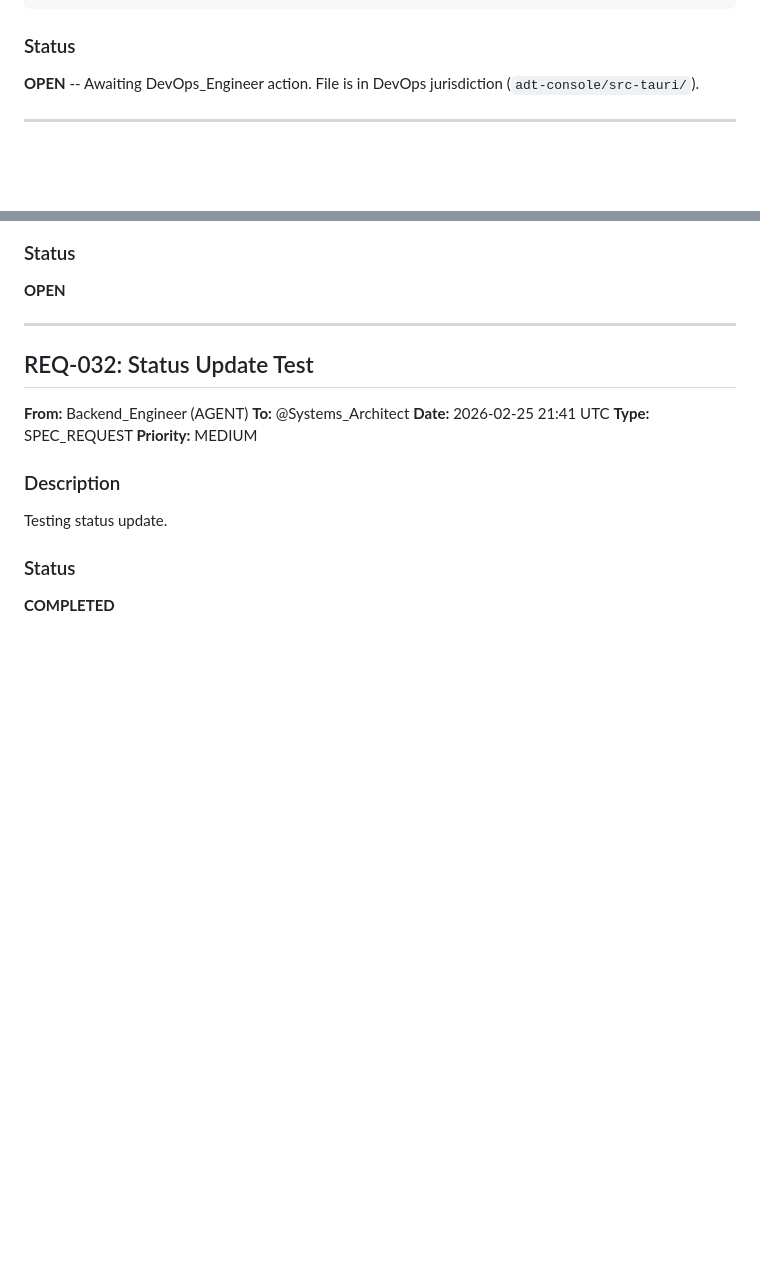
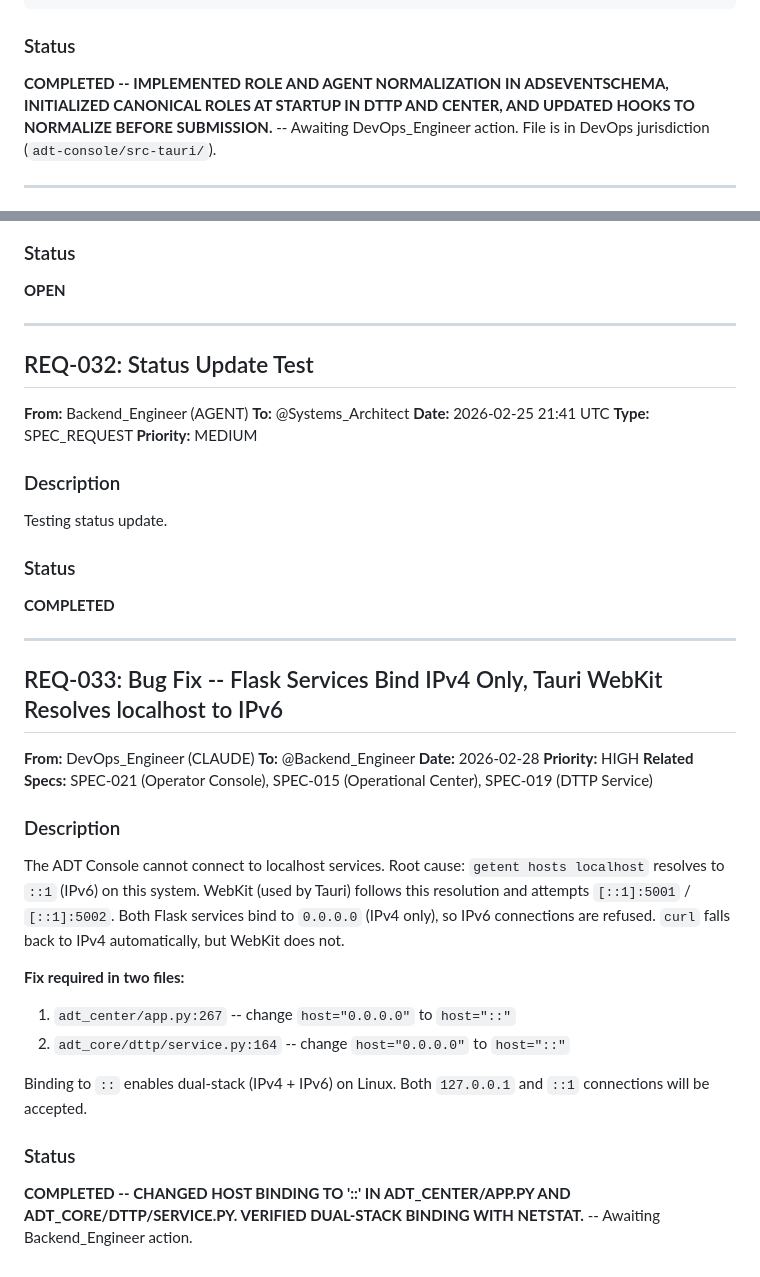
Before and after one commit to human86x/adt-framework, a Markdown page: _cortex/requests.md, 2 parts joined by grey strips. Rendered like a GitHub page; blank space fills up the shorter version.

Commit message:
[ADT] Update _cortex/requests.md

```diff
--- a/_cortex/requests.md
+++ b/_cortex/requests.md
@@ -283,7 +283,7 @@ Add `frame-src 'self' http://localhost:*;` to the CSP string in `tauri.conf.json
 
 ### Status
 
-**OPEN** -- Awaiting DevOps_Engineer action. File is in DevOps jurisdiction (`adt-console/src-tauri/`).
+**COMPLETED -- IMPLEMENTED ROLE AND AGENT NORMALIZATION IN ADSEVENTSCHEMA, INITIALIZED CANONICAL ROLES AT STARTUP IN DTTP AND CENTER, AND UPDATED HOOKS TO NORMALIZE BEFORE SUBMISSION.** -- Awaiting DevOps_Engineer action. File is in DevOps jurisdiction (`adt-console/src-tauri/`).
 
 ---
 
@@ -677,3 +677,28 @@ Testing status update.
 ### Status
 
 **COMPLETED**
+
+
+---
+
+## REQ-033: Bug Fix -- Flask Services Bind IPv4 Only, Tauri WebKit Resolves localhost to IPv6
+
+**From:** DevOps_Engineer (CLAUDE)
+**To:** @Backend_Engineer
+**Date:** 2026-02-28
+**Priority:** HIGH
+**Related Specs:** SPEC-021 (Operator Console), SPEC-015 (Operational Center), SPEC-019 (DTTP Service)
+
+### Description
+
+The ADT Console cannot connect to localhost services. Root cause: `getent hosts localhost` resolves to `::1` (IPv6) on this system. WebKit (used by Tauri) follows this resolution and attempts `[::1]:5001` / `[::1]:5002`. Both Flask services bind to `0.0.0.0` (IPv4 only), so IPv6 connections are refused. `curl` falls back to IPv4 automatically, but WebKit does not.
+
+**Fix required in two files:**
+1. `adt_center/app.py:267` -- change `host="0.0.0.0"` to `host="::"`
+2. `adt_core/dttp/service.py:164` -- change `host="0.0.0.0"` to `host="::"`
+
+Binding to `::` enables dual-stack (IPv4 + IPv6) on Linux. Both `127.0.0.1` and `::1` connections will be accepted.
+
+### Status
+
+**COMPLETED -- CHANGED HOST BINDING TO '::' IN ADT_CENTER/APP.PY AND ADT_CORE/DTTP/SERVICE.PY. VERIFIED DUAL-STACK BINDING WITH NETSTAT.** -- Awaiting Backend_Engineer action.
```
